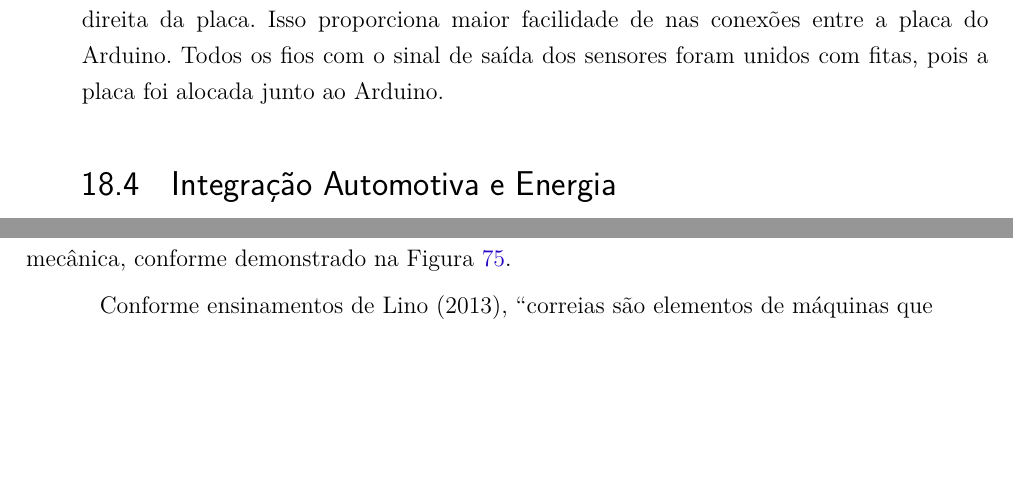
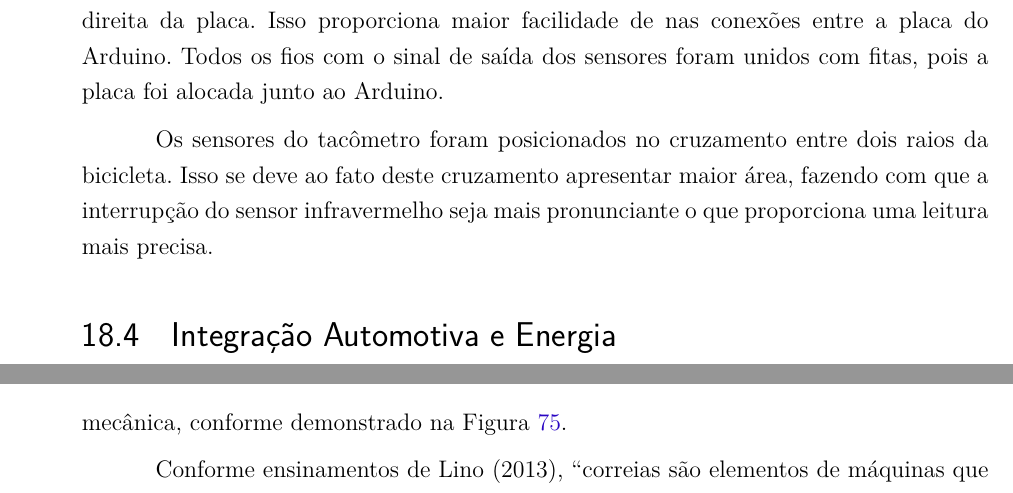
Before and after one commit to start-x/relatorio, a LaTeX thesis (relatorio.tex, which reads editaveis/automotiva_eletronica.tex): two parts of pages 119 and 120 of 138 before the commit and two parts of pages 119 and 121 of 138 after it, joined at a grey line, cut so that both start at the same text, the shorter picture padded with empty space. Compiled offline with pdfLaTeX.

Commit message:
Update automotiva_eletronica.tex

```diff
--- a/editaveis/automotiva_eletronica.tex
+++ b/editaveis/automotiva_eletronica.tex
@@ -42,3 +42,5 @@ Os circuitos descritos acima foram soldados numa placa que pode ser visualizado
         \caption{Placa com os circuitos dos sensores.}
         \label{fig:placa_sensores}
 \end{figure}
+
+Os sensores do tacômetro foram posicionados no cruzamento entre dois raios da bicicleta. Isso se deve ao fato deste cruzamento apresentar maior área, fazendo com que a interrupção do sensor infravermelho seja mais pronunciante o que proporciona uma leitura mais precisa.
```
